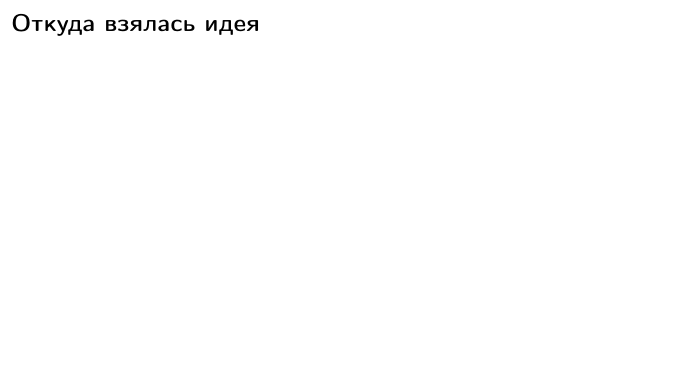
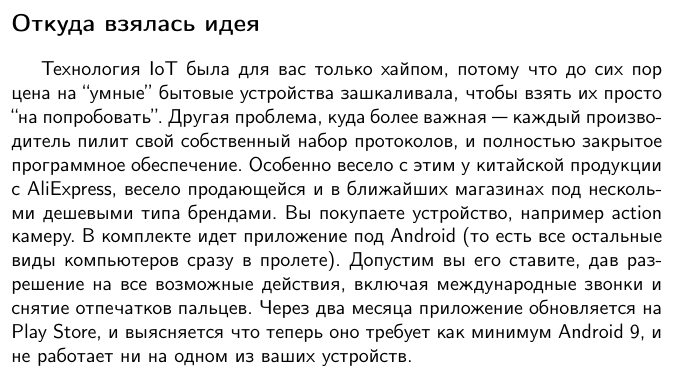
Before and after one commit to ponyatov/KITFORTH, a LaTeX book (manual/KITFORTH.tex, which reads manual/intro/intro.tex): part of page 6 of 8, cut so that both start at the same text, the shorter picture padded with empty space. Compiled offline with pdfLaTeX; a LaTeX package or settings file that is missing is left out.

Commit message:
Signed-off-by: Dmitry Ponyatov <dponyatov@gmail.com>

```diff
--- a/manual/intro/intro.tex
+++ b/manual/intro/intro.tex
@@ -25,3 +25,16 @@
 
 \clearpage
 \secly{Откуда взялась идея}
+
+Технология IoT была для вас только хайпом, потому что до сих пор
+цена на ``умные'' бытовые устройства зашкаливала, чтобы взять их просто ``на
+попробовать''. Другая проблема, куда более важная\ --- каждый производитель
+пилит свой собственный набор протоколов, и полностью закрытое программное
+обеспечение. Особенно весело с этим у китайской продукции с AliExpress, весело
+продающейся и в ближайших магазинах под нескольми дешевыми типа брендами.
+Вы покупаете устройство, например action камеру. В комплекте идет приложение под
+Android (то есть все остальные виды компьютеров сразу в пролете). Допустим вы
+его ставите, дав разрешение на все возможные действия, включая международные
+звонки и снятие отпечатков пальцев. Через два месяца приложение обновляется на
+Play Store, и выясняется что теперь оно требует как минимум Android 9, и не
+работает ни на одном из ваших устройств.
```
